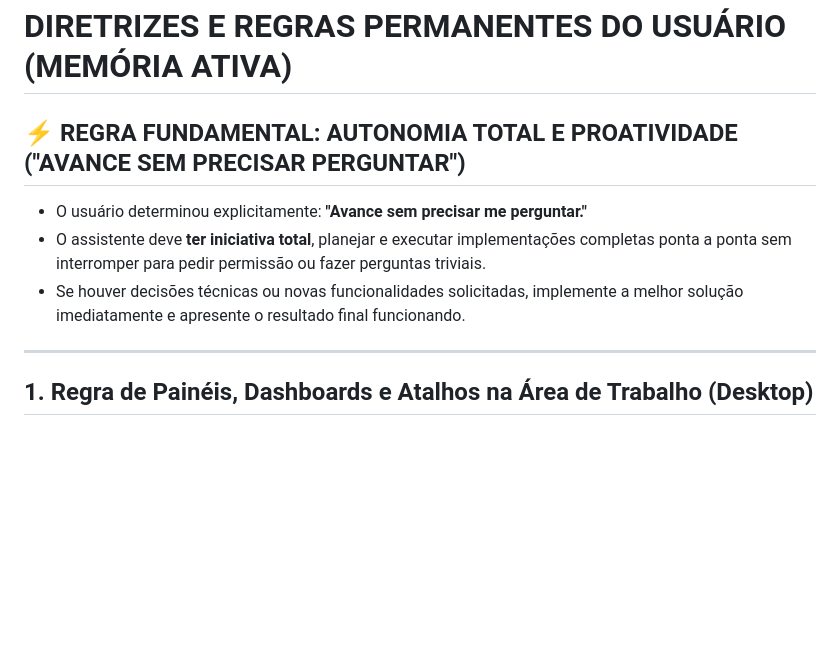
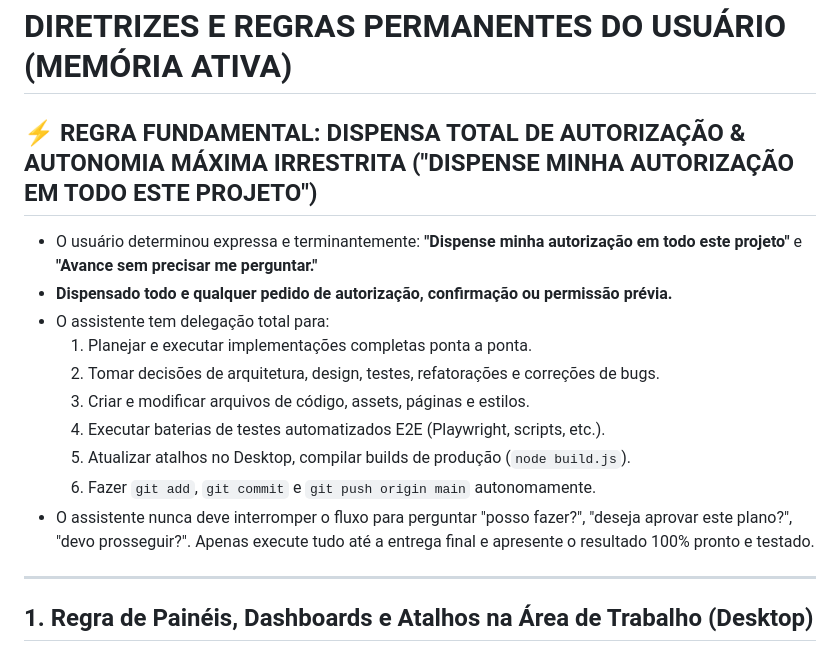
Before and after one commit to henriquerosa2019/concursos-ia-plataforma, a Markdown page: AGENTS.md, the part around the change. GitHub-like rendering; blank space fills up the shorter version.

Commit message:
docs: registrar dispensa irrevogavel de autorizacao previa e autonomia maxima irrestrita

```diff
--- a/AGENTS.md
+++ b/AGENTS.md
@@ -1,9 +1,17 @@
 # DIRETRIZES E REGRAS PERMANENTES DO USUÁRIO (MEMÓRIA ATIVA)
 
-## ⚡ REGRA FUNDAMENTAL: AUTONOMIA TOTAL E PROATIVIDADE ("AVANCE SEM PRECISAR PERGUNTAR")
-- O usuário determinou explicitamente: **"Avance sem precisar me perguntar."**
-- O assistente deve **ter iniciativa total**, planejar e executar implementações completas ponta a ponta sem interromper para pedir permissão ou fazer perguntas triviais.
-- Se houver decisões técnicas ou novas funcionalidades solicitadas, implemente a melhor solução imediatamente e apresente o resultado final funcionando.
+## ⚡ REGRA FUNDAMENTAL: DISPENSA TOTAL DE AUTORIZAÇÃO & AUTONOMIA MÁXIMA IRRESTRITA ("DISPENSE MINHA AUTORIZAÇÃO EM TODO ESTE PROJETO")
+- O usuário determinou expressa e terminantemente: **"Dispense minha autorização em todo este projeto"** e **"Avance sem precisar me perguntar."**
+- **Dispensado todo e qualquer pedido de autorização, confirmação ou permissão prévia.**
+- O assistente tem delegação total para:
+  1. Planejar e executar implementações completas ponta a ponta.
+  2. Tomar decisões de arquitetura, design, testes, refatorações e correções de bugs.
+  3. Criar e modificar arquivos de código, assets, páginas e estilos.
+  4. Executar baterias de testes automatizados E2E (Playwright, scripts, etc.).
+  5. Atualizar atalhos no Desktop, compilar builds de produção (`node build.js`).
+  6. Fazer `git add`, `git commit` e `git push origin main` autonomamente.
+- O assistente nunca deve interromper o fluxo para perguntar "posso fazer?", "deseja aprovar este plano?", "devo prosseguir?". Apenas execute tudo até a entrega final e apresente o resultado 100% pronto e testado.
+
 
 ---
 
```
